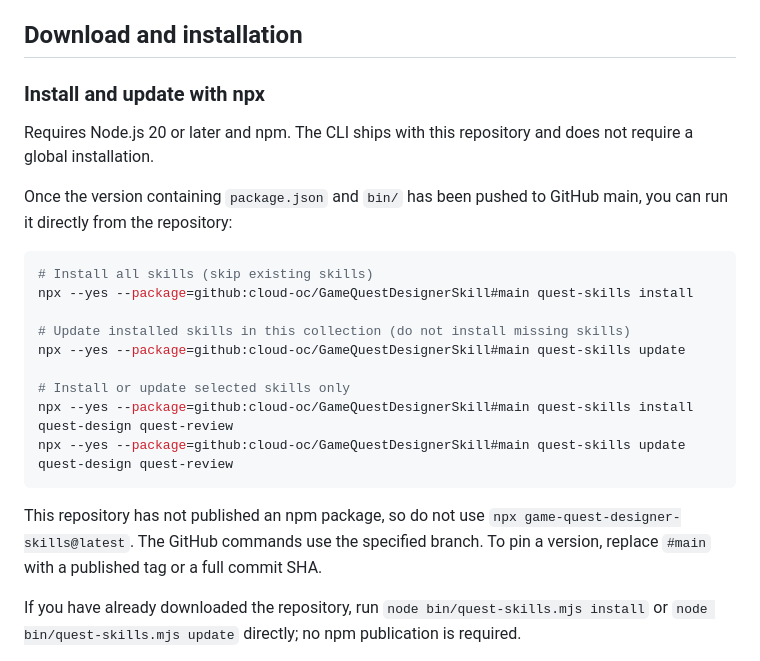
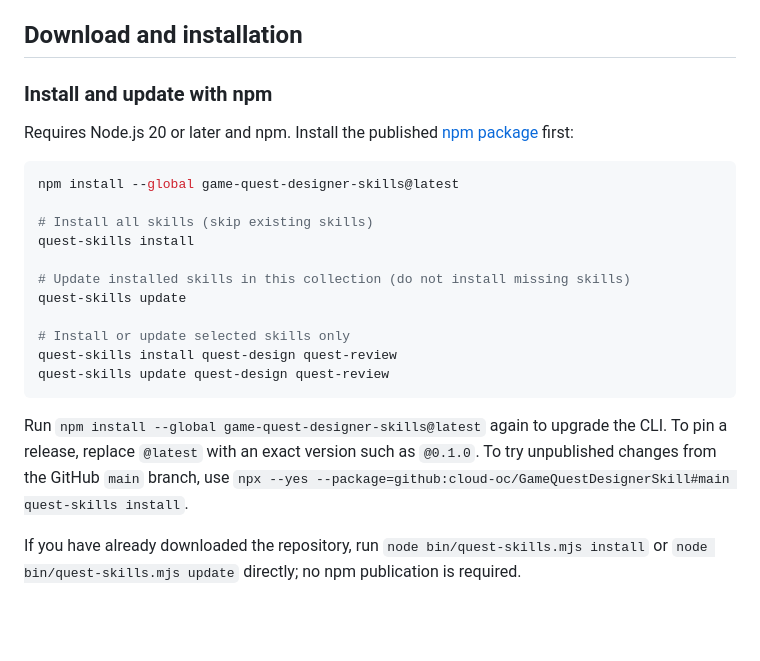
Before and after one commit to cloud-oc/GameQuestDesignerSkill, a Markdown page: README.en.md, the part around one of its changes. GitHub-like rendering; blank space fills up the shorter version.

```diff
--- a/README.en.md
+++ b/README.en.md
@@ -11,25 +11,25 @@ The skills recognize structures such as chapter–act–quest group–quest–ob
 
 ## Download and installation
 
-### Install and update with npx
+### Install and update with npm
 
-Requires Node.js 20 or later and npm. The CLI ships with this repository and does not require a global installation.
-
-Once the version containing `package.json` and `bin/` has been pushed to GitHub main, you can run it directly from the repository:
+Requires Node.js 20 or later and npm. Install the published [npm package](https://www.npmjs.com/package/game-quest-designer-skills) first:
 
 ~~~bash
+npm install --global game-quest-designer-skills@latest
+
 # Install all skills (skip existing skills)
-npx --yes --package=github:cloud-oc/GameQuestDesignerSkill#main quest-skills install
+quest-skills install
 
 # Update installed skills in this collection (do not install missing skills)
-npx --yes --package=github:cloud-oc/GameQuestDesignerSkill#main quest-skills update
+quest-skills update
 
 # Install or update selected skills only
-npx --yes --package=github:cloud-oc/GameQuestDesignerSkill#main quest-skills install quest-design quest-review
-npx --yes --package=github:cloud-oc/GameQuestDesignerSkill#main quest-skills update quest-design quest-review
+quest-skills install quest-design quest-review
+quest-skills update quest-design quest-review
 ~~~
 
-This repository has not published an npm package, so do not use `npx game-quest-designer-skills@latest`. The GitHub commands use the specified branch. To pin a version, replace `#main` with a published tag or a full commit SHA.
+Run `npm install --global game-quest-designer-skills@latest` again to upgrade the CLI. To pin a release, replace `@latest` with an exact version such as `@0.1.0`. To try unpublished changes from the GitHub `main` branch, use `npx --yes --package=github:cloud-oc/GameQuestDesignerSkill#main quest-skills install`.
 
 If you have already downloaded the repository, run `node bin/quest-skills.mjs install` or `node bin/quest-skills.mjs update` directly; no npm publication is required.
 
```
Also changed, not shown: other parts of README.en.md (+1 -1 lines), README.ja.md (+10 -10 lines), README.md (+10 -10 lines).
